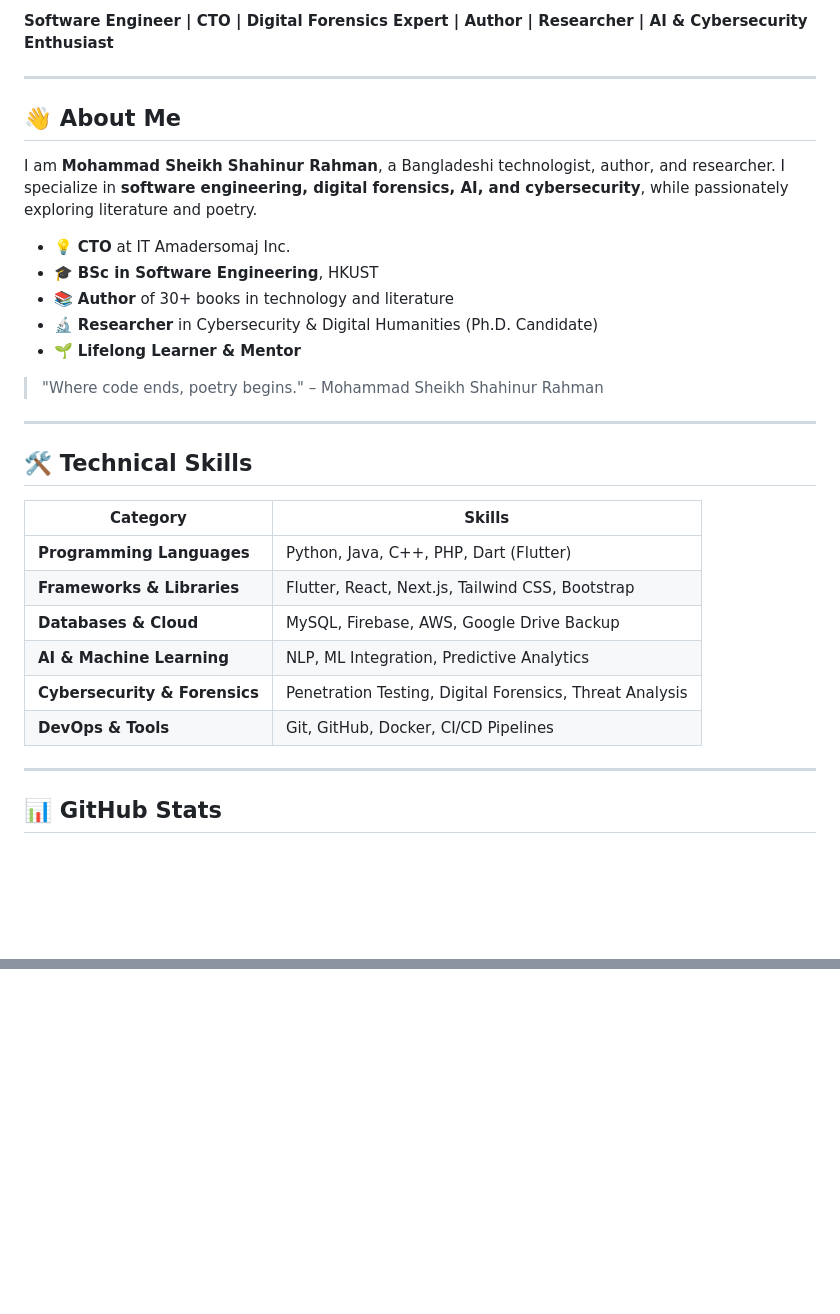
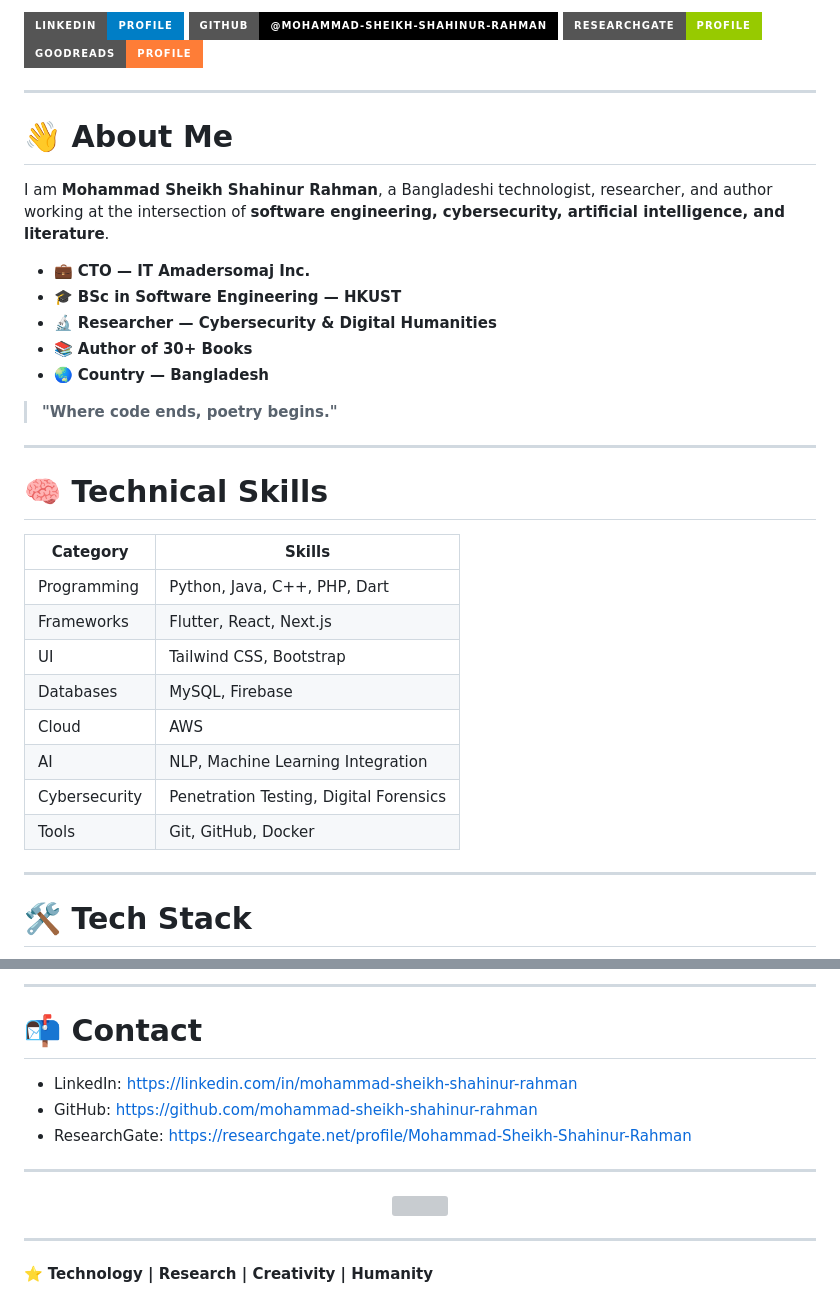
Before and after one commit to mohammad-sheikh-shahinur-rahman/Mohammad-Sheikh-Shahinur-Rahman, a Markdown page: README.md, 2 parts joined by grey strips. GitHub-like rendering; badges without logos; blank space fills up the shorter version; grey boxes are pictures that could not be loaded.

```diff
--- a/README.md
+++ b/README.md
@@ -7,34 +6,43 @@
 
-**Software Engineer | CTO | Digital Forensics Expert | Author | Researcher | AI & Cybersecurity Enthusiast**
+<p align="center">
+
+[![LinkedIn](https://img.shields.io/badge/LinkedIn-Profile-blue?style=for-the-badge&logo=linkedin)](https://www.linkedin.com/in/mohammad-sheikh-shahinur-rahman/)
+[![GitHub](https://img.shields.io/badge/GitHub-@mohammad--sheikh--shahinur--rahman-black?style=for-the-badge&logo=github)](https://github.com/mohammad-sheikh-shahinur-rahman/)
+[![ResearchGate](https://img.shields.io/badge/ResearchGate-Profile-green?style=for-the-badge&logo=researchgate)](https://www.researchgate.net/profile/Mohammad-Sheikh-Shahinur-Rahman)
+[![Goodreads](https://img.shields.io/badge/Goodreads-Profile-orange?style=for-the-badge&logo=goodreads)](https://www.goodreads.com/author/show/48249713.Mohammad_Sheikh_Shahinur_Rahman)
+
+</p>
 
 ---
 
-## 👋 About Me
+# 👋 About Me
 
-I am **Mohammad Sheikh Shahinur Rahman**, a Bangladeshi technologist, author, and researcher. I specialize in **software engineering, digital forensics, AI, and cybersecurity**, while passionately exploring literature and poetry.
+I am **Mohammad Sheikh Shahinur Rahman**, a Bangladeshi technologist, researcher, and author working at the intersection of **software engineering, cybersecurity, artificial intelligence, and literature**.
 
-- 💡 **CTO** at IT Amadersomaj Inc.
-- 🎓 **BSc in Software Engineering**, HKUST
-- 📚 **Author** of 30+ books in technology and literature
-- 🔬 **Researcher** in Cybersecurity & Digital Humanities (Ph.D. Candidate)
-- 🌱 **Lifelong Learner & Mentor**
+- 💼 **CTO — IT Amadersomaj Inc.**
+- 🎓 **BSc in Software Engineering — HKUST**
+- 🔬 **Researcher — Cybersecurity & Digital Humanities**
+- 📚 **Author of 30+ Books**
+- 🌏 **Country — Bangladesh**
 
-> "Where code ends, poetry begins." – Mohammad Sheikh Shahinur Rahman
+> **"Where code ends, poetry begins."**
 
 ---
 
-## 🛠️ Technical Skills
+# 🧠 Technical Skills
 
 | Category | Skills |
-|----------|--------|
-| **Programming Languages** | Python, Java, C++, PHP, Dart (Flutter) |
-| **Frameworks & Libraries** | Flutter, React, Next.js, Tailwind CSS, Bootstrap |
-| **Databases & Cloud** | MySQL, Firebase, AWS, Google Drive Backup |
-| **AI & Machine Learning** | NLP, ML Integration, Predictive Analytics |
-| **Cybersecurity & Forensics** | Penetration Testing, Digital Forensics, Threat Analysis |
-| **DevOps & Tools** | Git, GitHub, Docker, CI/CD Pipelines |
+|--------|--------|
+| Programming | Python, Java, C++, PHP, Dart |
+| Frameworks | Flutter, React, Next.js |
+| UI | Tailwind CSS, Bootstrap |
+| Databases | MySQL, Firebase |
+| Cloud | AWS |
+| AI | NLP, Machine Learning Integration |
+| Cybersecurity | Penetration Testing, Digital Forensics |
+| Tools | Git, GitHub, Docker |
 
 ---
 
-## 📊 GitHub Stats
+# 🛠 Tech Stack
 
@@ -87,0 +168,17 @@ I believe **technology and literature are complementary forces**, both requiring
+---
+
+# 📬 Contact
+
+- LinkedIn: https://linkedin.com/in/mohammad-sheikh-shahinur-rahman
+- GitHub: https://github.com/mohammad-sheikh-shahinur-rahman
+- ResearchGate: https://researchgate.net/profile/Mohammad-Sheikh-Shahinur-Rahman
+
+---
+
+<p align="center">
+<img src="https://komarev.com/ghpvc/?username=mohammad-sheikh-shahinur-rahman&style=for-the-badge&color=blue"/>
+</p>
+
+---
+
+⭐ **Technology | Research | Creativity | Humanity**
```
Also changed, not shown: other parts of README.md (+104 -33 lines).
